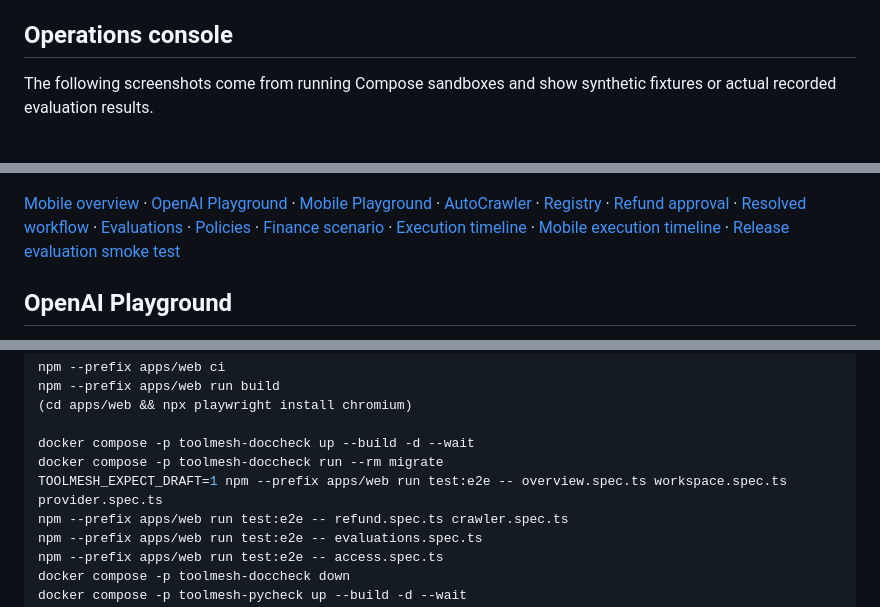
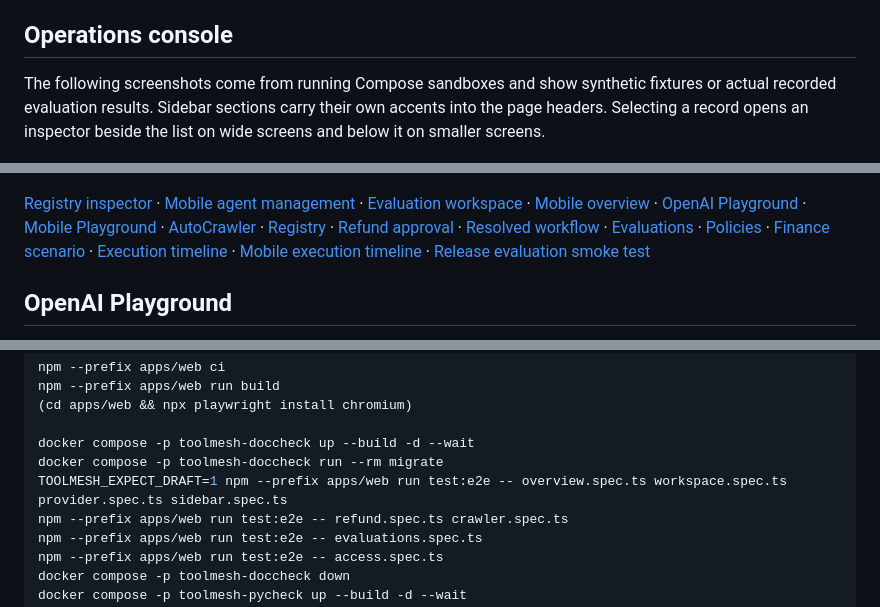
Before and after one commit to NagaRamya1531-tech/ToolMesh-AI, a Markdown page: README.md, 3 parts joined by grey strips. Drawn GitHub-style.

Commit message:
Extend console redesign across sidebar workspaces

```diff
--- a/README.md
+++ b/README.md
@@ -104,11 +104,11 @@ Finance refund requests and IT restart requests bind exact intent and use idempo
 
 ## Operations console
 
-The following screenshots come from running Compose sandboxes and show synthetic fixtures or actual recorded evaluation results.
+The following screenshots come from running Compose sandboxes and show synthetic fixtures or actual recorded evaluation results. Sidebar sections carry their own accents into the page headers. Selecting a record opens an inspector beside the list on wide screens and below it on smaller screens.
 
 ![ToolMesh operations workspace showing the tool request path, dependency health, and recorded execution outcomes](docs/screenshots/m8-overview-workspace.png)
 
-[Mobile overview](docs/screenshots/m8-overview-mobile.png) · [OpenAI Playground](docs/screenshots/m8-playground.png) · [Mobile Playground](docs/screenshots/m8-playground-mobile.png) · [AutoCrawler](docs/screenshots/m3-crawler.png) · [Registry](docs/screenshots/m1-registry.png) · [Refund approval](docs/screenshots/m2-approval.png) · [Resolved workflow](docs/screenshots/m2-workflow.png) · [Evaluations](docs/screenshots/m4-evaluations.png) · [Policies](docs/screenshots/m5-policies.png) · [Finance scenario](docs/screenshots/m5-scenario.png) · [Execution timeline](docs/screenshots/m6-executions.png) · [Mobile execution timeline](docs/screenshots/m6-executions-mobile.png) · [Release evaluation smoke test](docs/screenshots/m7-evaluations.png)
+[Registry inspector](docs/screenshots/m8-registry-inspector.png) · [Mobile agent management](docs/screenshots/m8-agents-mobile.png) · [Evaluation workspace](docs/screenshots/m8-evaluation-workspace.png) · [Mobile overview](docs/screenshots/m8-overview-mobile.png) · [OpenAI Playground](docs/screenshots/m8-playground.png) · [Mobile Playground](docs/screenshots/m8-playground-mobile.png) · [AutoCrawler](docs/screenshots/m3-crawler.png) · [Registry](docs/screenshots/m1-registry.png) · [Refund approval](docs/screenshots/m2-approval.png) · [Resolved workflow](docs/screenshots/m2-workflow.png) · [Evaluations](docs/screenshots/m4-evaluations.png) · [Policies](docs/screenshots/m5-policies.png) · [Finance scenario](docs/screenshots/m5-scenario.png) · [Execution timeline](docs/screenshots/m6-executions.png) · [Mobile execution timeline](docs/screenshots/m6-executions-mobile.png) · [Release evaluation smoke test](docs/screenshots/m7-evaluations.png)
 
 ## OpenAI Playground
 
@@ -167,7 +167,7 @@ npm --prefix apps/web run build
 
 docker compose -p toolmesh-doccheck up --build -d --wait
 docker compose -p toolmesh-doccheck run --rm migrate
-TOOLMESH_EXPECT_DRAFT=1 npm --prefix apps/web run test:e2e -- overview.spec.ts workspace.spec.ts provider.spec.ts
+TOOLMESH_EXPECT_DRAFT=1 npm --prefix apps/web run test:e2e -- overview.spec.ts workspace.spec.ts provider.spec.ts sidebar.spec.ts
 npm --prefix apps/web run test:e2e -- refund.spec.ts crawler.spec.ts
 npm --prefix apps/web run test:e2e -- evaluations.spec.ts
 npm --prefix apps/web run test:e2e -- access.spec.ts
```
Also changed, not shown: CHANGELOG.md (+2 -0 lines), docs/screenshots/m8-agents-mobile.png (added), docs/screenshots/m8-evaluation-workspace.png (added), docs/screenshots/m8-registry-inspector.png (added), 11 other files.
